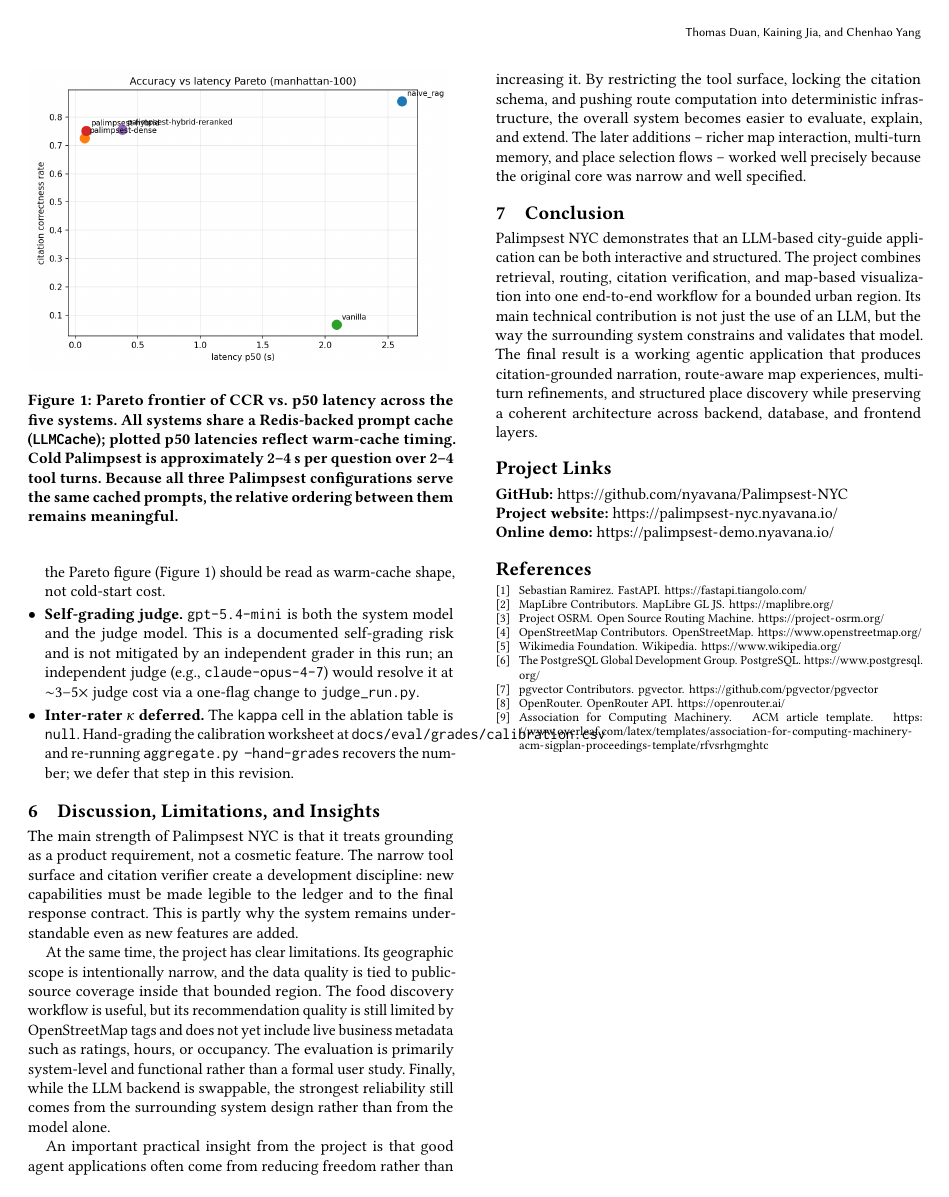
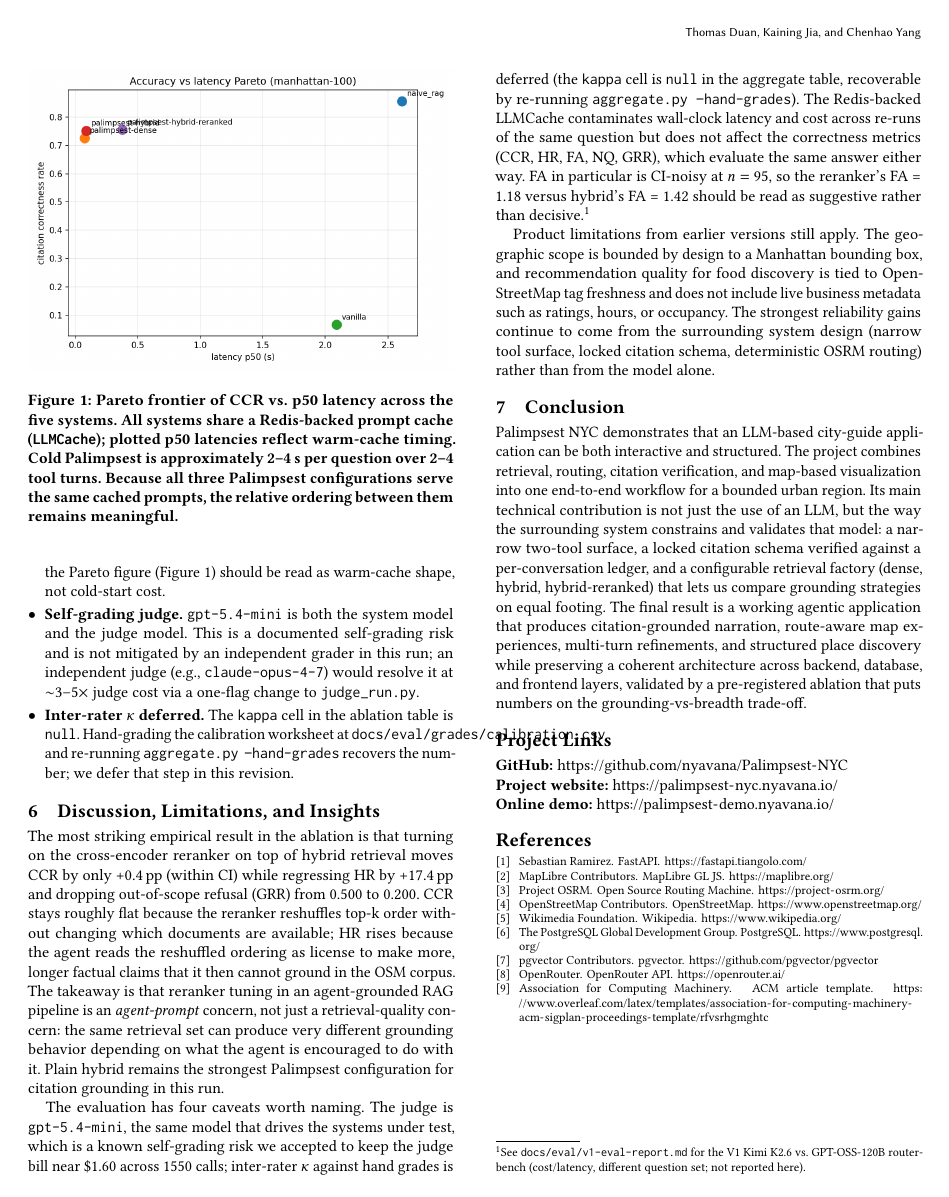
Before and after one commit to nyavana/Palimpsest-NYC, a LaTeX paper (docs/report/main.tex): page 4 of 4. Compiled offline with pdfLaTeX.

Commit message:
docs(report): refresh discussion and conclusion around grounding-vs-breadth

```diff
--- a/docs/report/main.tex
+++ b/docs/report/main.tex
@@ -161,14 +161,14 @@ Five methodology caveats bound how strongly these numbers should be read:
 \end{itemize}
 
 \section{Discussion, Limitations, and Insights}
-The main strength of Palimpsest NYC is that it treats grounding as a product requirement, not a cosmetic feature. The narrow tool surface and citation verifier create a development discipline: new capabilities must be made legible to the ledger and to the final response contract. This is partly why the system remains understandable even as new features are added.
+The most striking empirical result in the ablation is that turning on the cross-encoder reranker on top of hybrid retrieval moves CCR by only +0.4\,pp (within CI) while regressing HR by +17.4\,pp and dropping out-of-scope refusal (GRR) from 0.500 to 0.200. CCR stays roughly flat because the reranker reshuffles top-k order without changing which documents are available; HR rises because the agent reads the reshuffled ordering as license to make more, longer factual claims that it then cannot ground in the OSM corpus. The takeaway is that reranker tuning in an agent-grounded RAG pipeline is an \emph{agent-prompt} concern, not just a retrieval-quality concern: the same retrieval set can produce very different grounding behavior depending on what the agent is encouraged to do with it. Plain hybrid remains the strongest Palimpsest configuration for citation grounding in this run.
 
-At the same time, the project has clear limitations. Its geographic scope is intentionally narrow, and the data quality is tied to public-source coverage inside that bounded region. The food discovery workflow is useful, but its recommendation quality is still limited by OpenStreetMap tags and does not yet include live business metadata such as ratings, hours, or occupancy. The evaluation is primarily system-level and functional rather than a formal user study. Finally, while the LLM backend is swappable, the strongest reliability still comes from the surrounding system design rather than from the model alone.
+The evaluation has four caveats worth naming. The judge is \texttt{gpt-5.4-mini}, the same model that drives the systems under test, which is a known self-grading risk we accepted to keep the judge bill near \$1.60 across 1550 calls; inter-rater $\kappa$ against hand grades is deferred (the \texttt{kappa} cell is \texttt{null} in the aggregate table, recoverable by re-running \texttt{aggregate.py --hand-grades}). The Redis-backed LLMCache contaminates wall-clock latency and cost across re-runs of the same question but does not affect the correctness metrics (CCR, HR, FA, NQ, GRR), which evaluate the same answer either way. FA in particular is CI-noisy at $n=95$, so the reranker's FA = 1.18 versus hybrid's FA = 1.42 should be read as suggestive rather than decisive.\footnote{See \texttt{docs/eval/v1-eval-report.md} for the V1 Kimi K2.6 vs.\ GPT-OSS-120B router-bench (cost/latency, different question set; not reported here).}
 
-An important practical insight from the project is that good agent applications often come from reducing freedom rather than increasing it. By restricting the tool surface, locking the citation schema, and pushing route computation into deterministic infrastructure, the overall system becomes easier to evaluate, explain, and extend. The later additions -- richer map interaction, multi-turn memory, and place selection flows -- worked well precisely because the original core was narrow and well specified.
+Product limitations from earlier versions still apply. The geographic scope is bounded by design to a Manhattan bounding box, and recommendation quality for food discovery is tied to OpenStreetMap tag freshness and does not include live business metadata such as ratings, hours, or occupancy. The strongest reliability gains continue to come from the surrounding system design (narrow tool surface, locked citation schema, deterministic OSRM routing) rather than from the model alone.
 
 \section{Conclusion}
-Palimpsest NYC demonstrates that an LLM-based city-guide application can be both interactive and structured. The project combines retrieval, routing, citation verification, and map-based visualization into one end-to-end workflow for a bounded urban region. Its main technical contribution is not just the use of an LLM, but the way the surrounding system constrains and validates that model. The final result is a working agentic application that produces citation-grounded narration, route-aware map experiences, multi-turn refinements, and structured place discovery while preserving a coherent architecture across backend, database, and frontend layers.
+Palimpsest NYC demonstrates that an LLM-based city-guide application can be both interactive and structured. The project combines retrieval, routing, citation verification, and map-based visualization into one end-to-end workflow for a bounded urban region. Its main technical contribution is not just the use of an LLM, but the way the surrounding system constrains and validates that model: a narrow two-tool surface, a locked citation schema verified against a per-conversation ledger, and a configurable retrieval factory (dense, hybrid, hybrid-reranked) that lets us compare grounding strategies on equal footing. The final result is a working agentic application that produces citation-grounded narration, route-aware map experiences, multi-turn refinements, and structured place discovery while preserving a coherent architecture across backend, database, and frontend layers, validated by a pre-registered ablation that puts numbers on the grounding-vs-breadth trade-off.
 
 \section*{Project Links}
 \noindent\textbf{GitHub:} \url{https://github.com/nyavana/Palimpsest-NYC}
```
